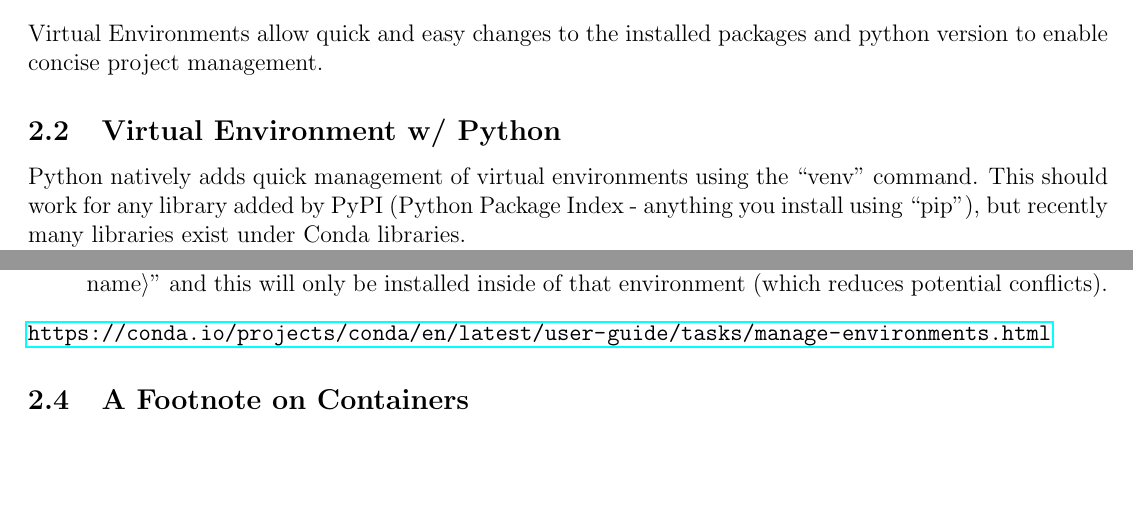
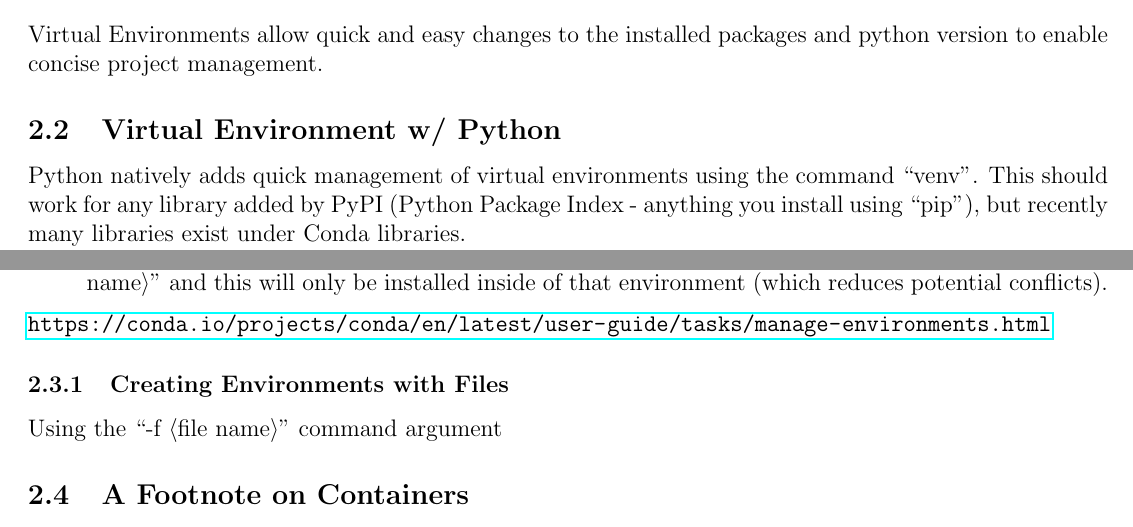
Before and after one commit to morgannmccarty/Guides, a LaTeX document (PythonAnacondaVenv.tex): two parts of page 2 of 2, joined at a grey line, cut so that both start at the same text, the shorter picture padded with empty space. Compiled offline with pdfLaTeX.

Commit message:
Fixed quotes

```diff
--- a/PythonAnacondaVenv.tex
+++ b/PythonAnacondaVenv.tex
@@ -41,7 +41,8 @@
         \subsection{What is a Virtual Environment?}
             Virtual Environments allow quick and easy changes to the installed packages and python version to enable concise project management.
         \subsection{Virtual Environment w/ Python}
-            Python natively adds quick management of virtual environments using the “venv” command. This should work for any library added by PyPI (Python Package Index - anything you install using “pip”), but recently many libraries exist under Conda libraries.
+            Python natively adds quick management of virtual environments using the command ``venv''.
+            This should work for any library added by PyPI (Python Package Index - anything you install using ``pip''), but recently many libraries exist under Conda libraries.
             \\\url{https://docs.python.org/3/library/venv.html}
         \subsection{Virtual Environments with Anaconda}
             Conda, once installed, has its own Virtual Environment tools which are completely compatible with any PyPI library.
@@ -55,4 +56,6 @@
                 \item Once inside an environment you can use “conda install \textlangle package-name\textrangle” or “pip install \textlangle package-name\textrangle” and this will only be installed inside of that environment (which reduces potential conflicts).
             \end{enumerate}
             \url{https://conda.io/projects/conda/en/latest/user-guide/tasks/manage-environments.html}
+            \subsubsection{Creating Environments with Files}
+                Using the ``-f \textlangle file name\textrangle'' command argument
         \subsection{A Footnote on Containers}
```
Also changed, not shown: PythonAnacondaVenv.pdf, PythonAnacondaVenv.tex (10 more changed lines).
